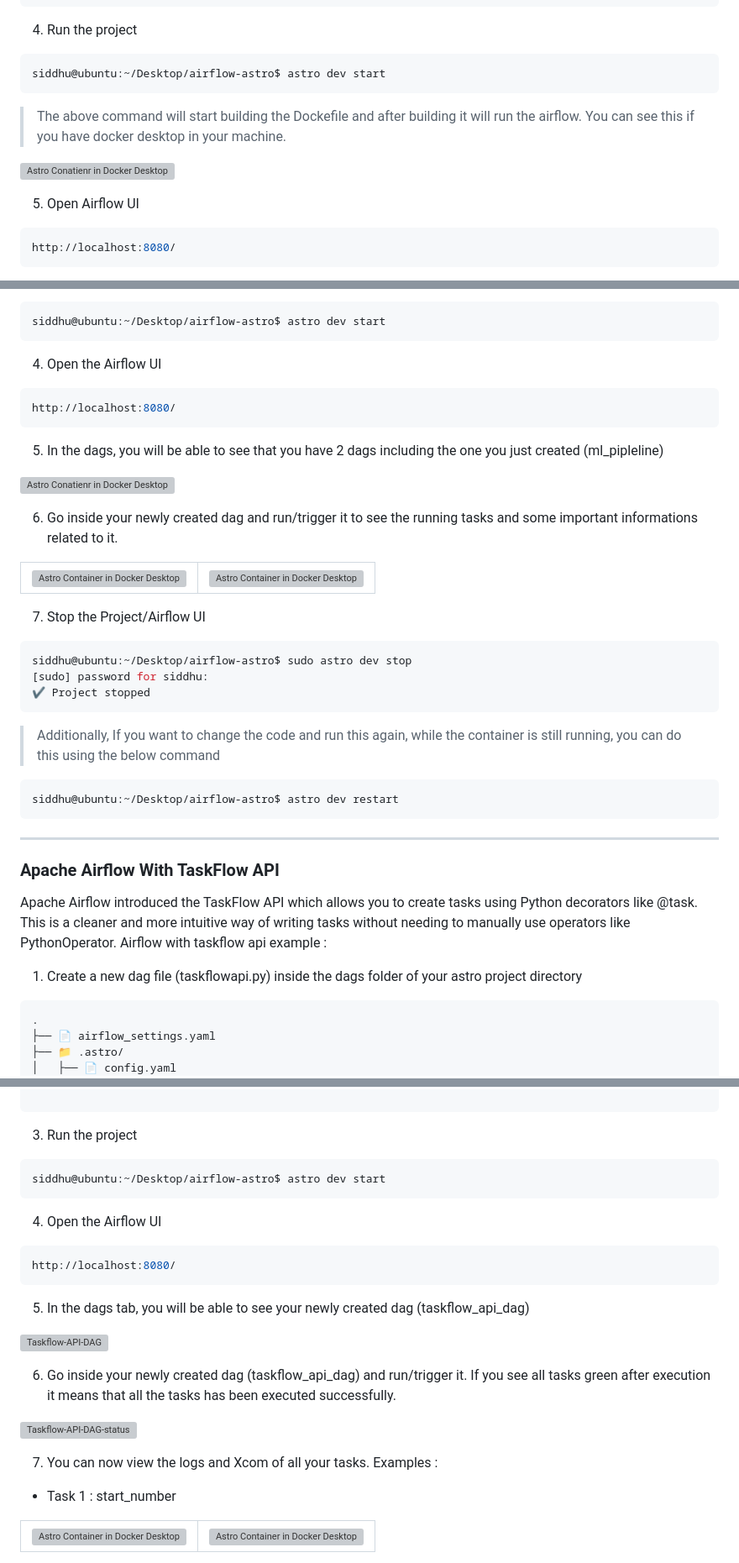
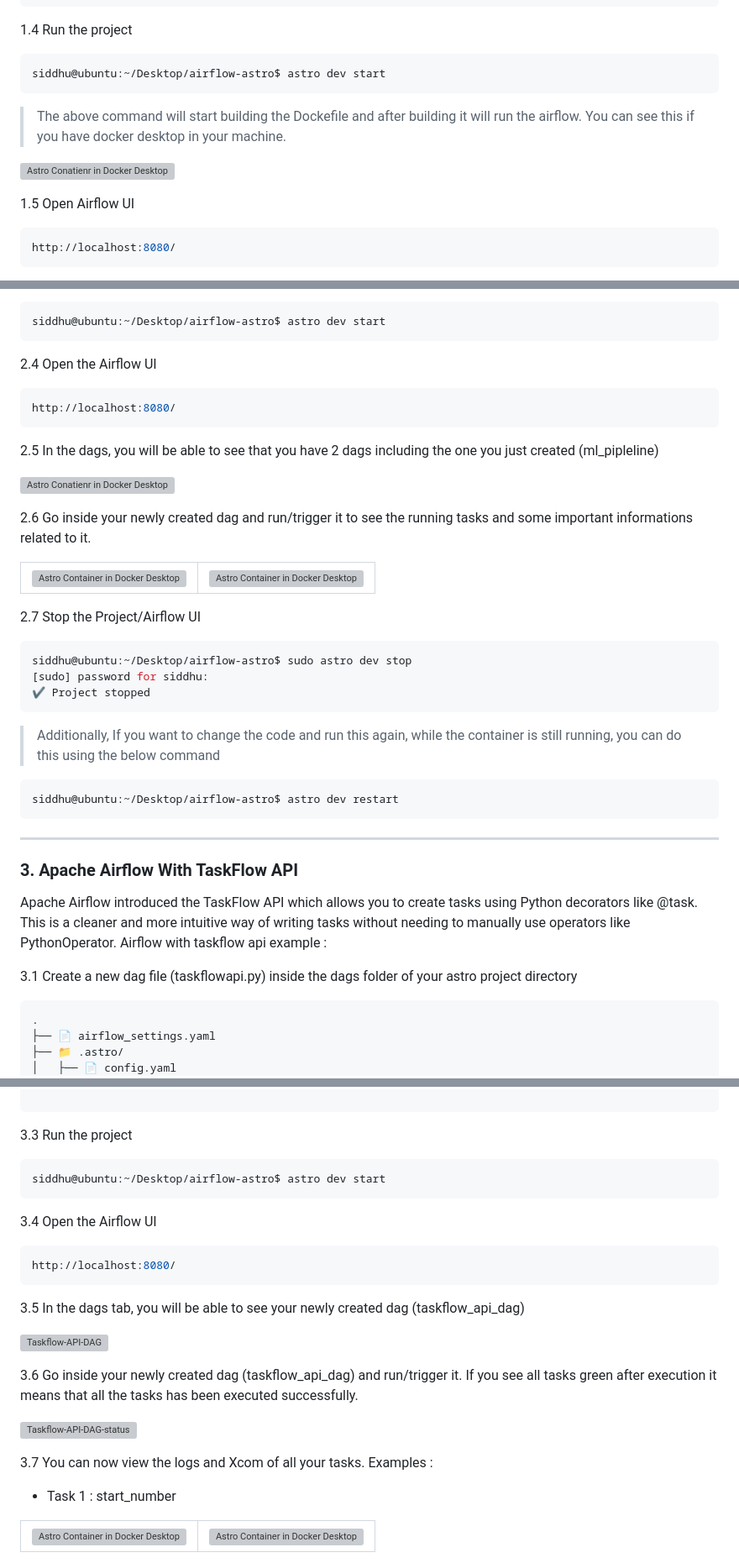
Before and after one commit to SiddhuShkya/Machine-Learning-Operations, a Markdown page: docs/Airflow/Apache-Airflow.md, 3 parts joined by grey strips. Shown at 84% size. Drawn GitHub-style; grey boxes are pictures that could not be loaded.

````diff
--- a/docs/Airflow/Apache-Airflow.md
+++ b/docs/Airflow/Apache-Airflow.md
@@ -79,7 +79,7 @@ Astro Airflow Project Structure (Tree View)
         └── 📄 test_dag_example.py  # Example DAG test
 ```
 
-4. Run the project
+1.4 Run the project
 
 ```bash
 siddhu@ubuntu:~/Desktop/airflow-astro$ astro dev start
@@ -91,7 +91,7 @@ siddhu@ubuntu:~/Desktop/airflow-astro$ astro dev start
      alt="Astro Conatienr in Docker Desktop"
      style="border:1px solid white; padding:1px; background:#fff;" />
 
-5. Open Airflow UI
+1.5 Open Airflow UI
 
 ```bash
 http://localhost:8080/
@@ -222,19 +222,19 @@ ports:
 siddhu@ubuntu:~/Desktop/airflow-astro$ astro dev start
 ```
 
-4. Open the Airflow UI
+2.4 Open the Airflow UI
 
 ```bash
 http://localhost:8080/
 ```
 
-5. In the dags, you will be able to see that you have 2 dags including the one you just created (ml_pipleline)
+2.5 In the dags, you will be able to see that you have 2 dags including the one you just created (ml_pipleline)
 
 <img src="../../images/airflow-ui-dags.png"
      alt="Astro Conatienr in Docker Desktop"
      style="border:1px solid white; padding:1px; background:#fff;" />
 
-6. Go inside your newly created dag and run/trigger it to see the running tasks and some important informations related to it.
+2.6 Go inside your newly created dag and run/trigger it to see the running tasks and some important informations related to it.
 
 <table>
   <tr>
@@ -251,7 +251,7 @@ http://localhost:8080/
   </tr>
 </table>
 
-7. Stop the Project/Airflow UI
+2.7 Stop the Project/Airflow UI
 
 ```bash
 siddhu@ubuntu:~/Desktop/airflow-astro$ sudo astro dev stop
@@ -266,11 +266,11 @@ siddhu@ubuntu:~/Desktop/airflow-astro$ astro dev restart
 ```
 ---
 
-### Apache Airflow With TaskFlow API
+### 3. Apache Airflow With TaskFlow API
 
 Apache Airflow introduced the TaskFlow API which allows you to create tasks using Python decorators like @task. This is a cleaner and more intuitive way of writing tasks without needing to manually use operators like PythonOperator. Airflow with taskflow api example :
 
-1. Create a new dag file (taskflowapi.py) inside the dags folder of your astro project directory
+3.1 Create a new dag file (taskflowapi.py) inside the dags folder of your astro project directory
 
 ```text
 .
@@ -357,32 +357,32 @@ with DAG(
 
 ```
 
-3. Run the project
+3.3 Run the project
 
 ```bash
 siddhu@ubuntu:~/Desktop/airflow-astro$ astro dev start
 ```
 
-4. Open the Airflow UI
+3.4 Open the Airflow UI
 
 ```bash
 http://localhost:8080/
 ```
 
-5. In the dags tab, you will be able to see your newly created dag (taskflow_api_dag)
+3.5 In the dags tab, you will be able to see your newly created dag (taskflow_api_dag)
 
 <img src="../../images/taskflow-api-dag.png"
      alt="Taskflow-API-DAG"
      style="border:1px solid white; padding:1px; background:#fff;" />
 
 
-6. Go inside your newly created dag (taskflow_api_dag) and run/trigger it. If you see all tasks green after execution it means that all the tasks has been executed successfully.
+3.6 Go inside your newly created dag (taskflow_api_dag) and run/trigger it. If you see all tasks green after execution it means that all the tasks has been executed successfully.
 
 <img src="../../images/taskflow-api-dag-status.png"
      alt="Taskflow-API-DAG-status"
      style="border:1px solid white; padding:1px; background:#fff;" />
 
-7. You can now view the logs and Xcom of all your tasks. Examples :
+3.7 You can now view the logs and Xcom of all your tasks. Examples :
 
   - Task 1 : start_number
   <table>
````
Also changed, not shown: other parts of docs/Airflow/Apache-Airflow.md (+10 -10 lines).
